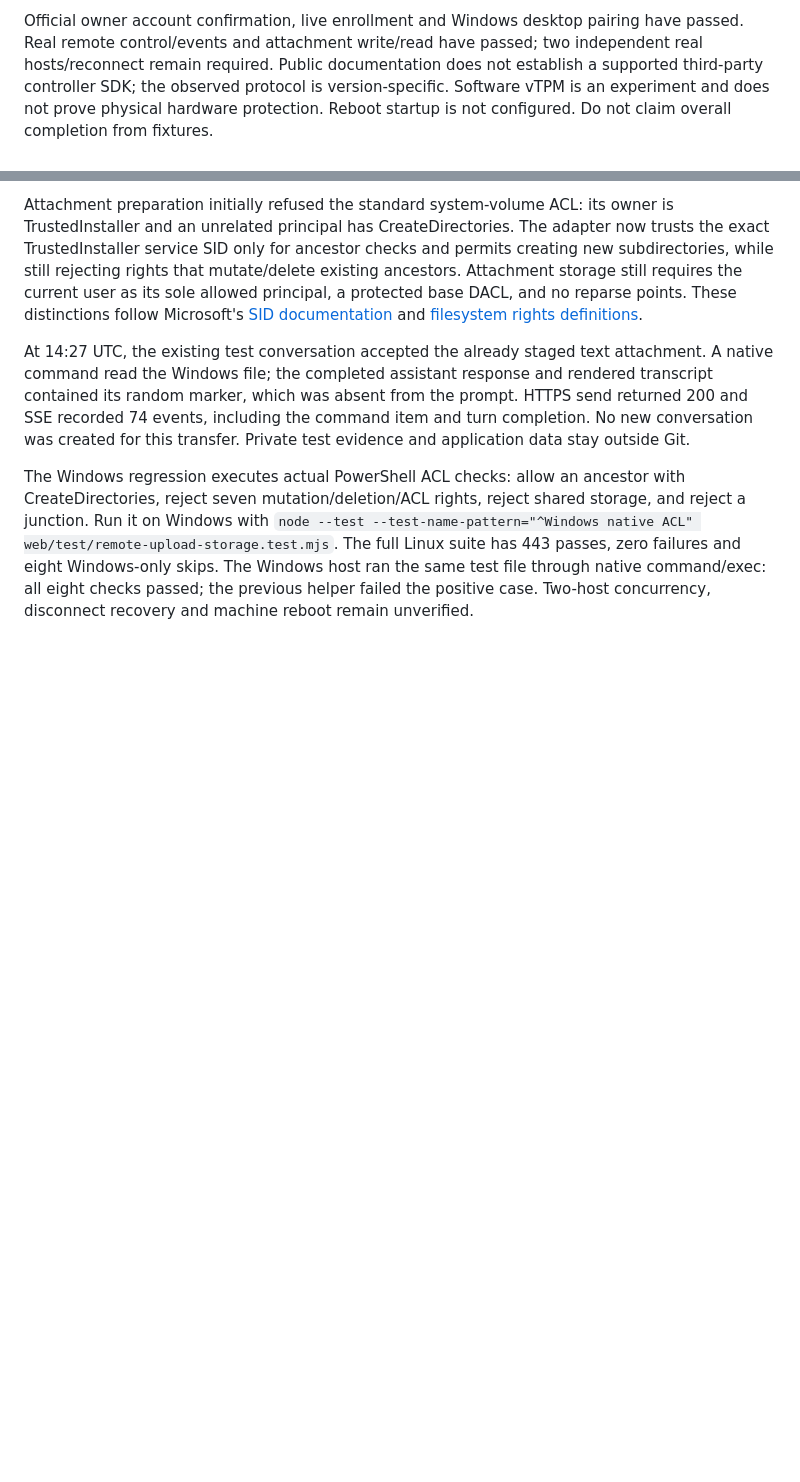
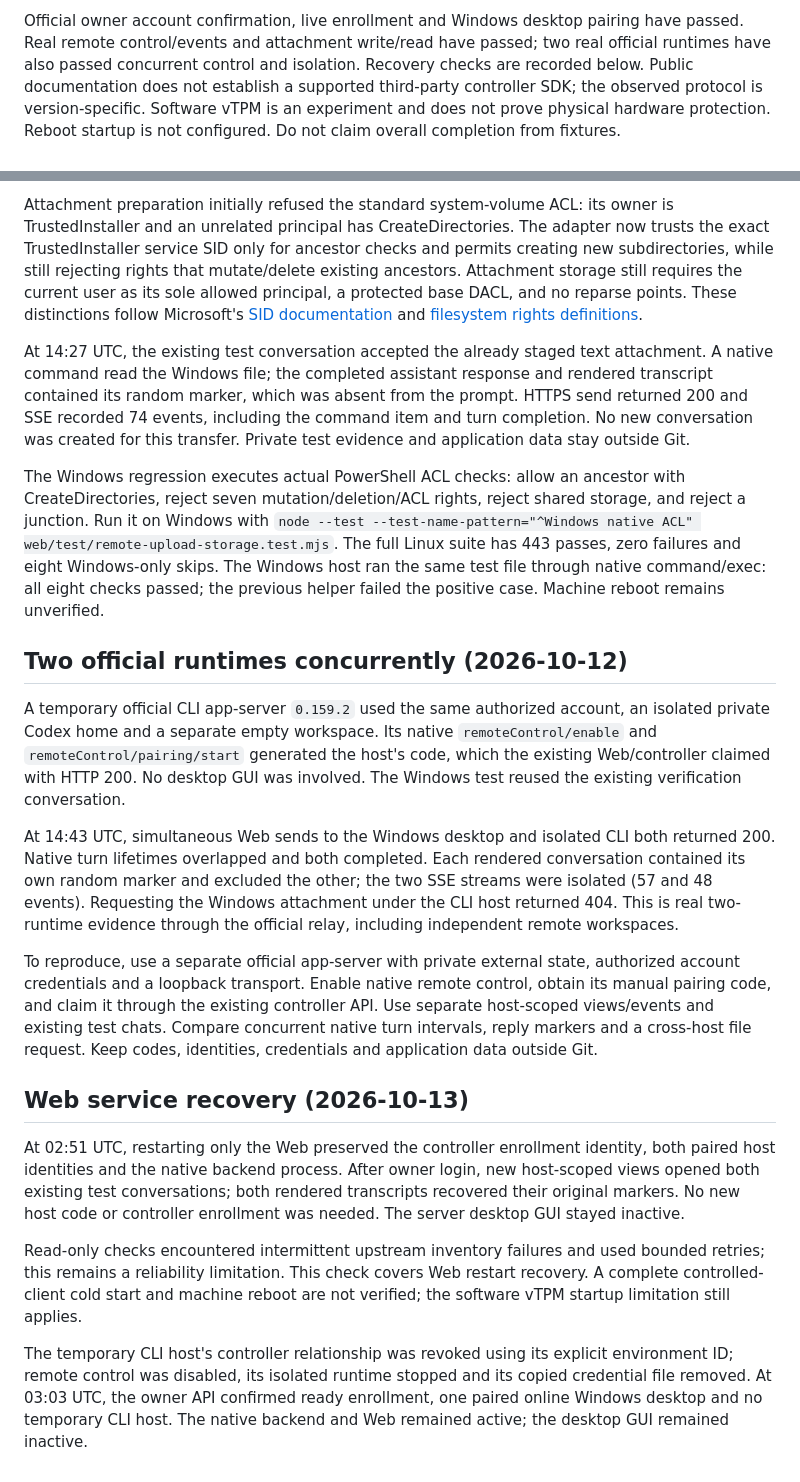
Before and after one commit to shenmuegit/codex-console, a Markdown page: docs/controller-service-verification.md, 2 parts joined by grey strips. Drawn GitHub-style; blank space fills up the shorter version.

Commit message:
Record two official runtimes, Web recovery and test host cleanup

```diff
--- a/docs/controller-service-verification.md
+++ b/docs/controller-service-verification.md
@@ -20,7 +20,8 @@ remote pairing/control or Windows hardware evidence.
 
 Official owner account confirmation, live enrollment and Windows desktop pairing
 have passed. Real remote control/events and attachment write/read have passed;
-two independent real hosts/reconnect remain required. Public documentation does not establish a supported third-party
+two real official runtimes have also passed concurrent control and isolation.
+Recovery checks are recorded below. Public documentation does not establish a supported third-party
 controller SDK; the observed protocol is version-specific. Software vTPM is an
 experiment and does not prove physical hardware protection. Reboot startup is
 not configured. Do not claim overall completion from fixtures.
@@ -173,5 +174,46 @@ storage, and reject a junction. Run it on Windows with `node --test
 --test-name-pattern="^Windows native ACL" web/test/remote-upload-storage.test.mjs`.
 The full Linux suite has 443 passes, zero failures and eight Windows-only skips.
 The Windows host ran the same test file through native command/exec: all eight
-checks passed; the previous helper failed the positive case. Two-host concurrency,
-disconnect recovery and machine reboot remain unverified.
+checks passed; the previous helper failed the positive case. Machine reboot
+remains unverified.
+
+## Two official runtimes concurrently (2026-10-12)
+
+A temporary official CLI app-server `0.159.2` used the same authorized account,
+an isolated private Codex home and a separate empty workspace. Its native
+`remoteControl/enable` and `remoteControl/pairing/start` generated the host's
+code, which the existing Web/controller claimed with HTTP 200. No desktop GUI
+was involved. The Windows test reused the existing verification conversation.
+
+At 14:43 UTC, simultaneous Web sends to the Windows desktop and isolated CLI
+both returned 200. Native turn lifetimes overlapped and both completed. Each
+rendered conversation contained its own random marker and excluded the other;
+the two SSE streams were isolated (57 and 48 events). Requesting the Windows
+attachment under the CLI host returned 404. This is real two-runtime evidence
+through the official relay, including independent remote workspaces.
+
+To reproduce, use a separate official app-server with private external state,
+authorized account credentials and a loopback transport. Enable native remote
+control, obtain its manual pairing code, and claim it through the existing
+controller API. Use separate host-scoped views/events and existing test chats.
+Compare concurrent native turn intervals, reply markers and a cross-host file
+request. Keep codes, identities, credentials and application data outside Git.
+
+## Web service recovery (2026-10-13)
+
+At 02:51 UTC, restarting only the Web preserved the controller enrollment
+identity, both paired host identities and the native backend process. After
+owner login, new host-scoped views opened both existing test conversations;
+both rendered transcripts recovered their original markers. No new host code
+or controller enrollment was needed. The server desktop GUI stayed inactive.
+
+Read-only checks encountered intermittent upstream inventory failures and used
+bounded retries; this remains a reliability limitation. This check covers Web
+restart recovery. A complete controlled-client cold start and machine reboot
+are not verified; the software vTPM startup limitation still applies.
+
+The temporary CLI host's controller relationship was revoked using its explicit
+environment ID; remote control was disabled, its isolated runtime stopped and
+its copied credential file removed. At 03:03 UTC, the owner API confirmed ready
+enrollment, one paired online Windows desktop and no temporary CLI host. The
+native backend and Web remained active; the desktop GUI remained inactive.
```
Also changed, not shown: docs/zh-CN/controller-service-verification.md (+37 -2 lines).
